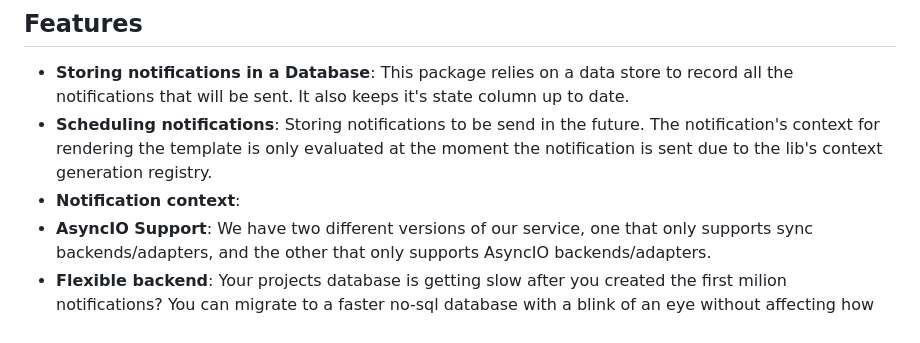
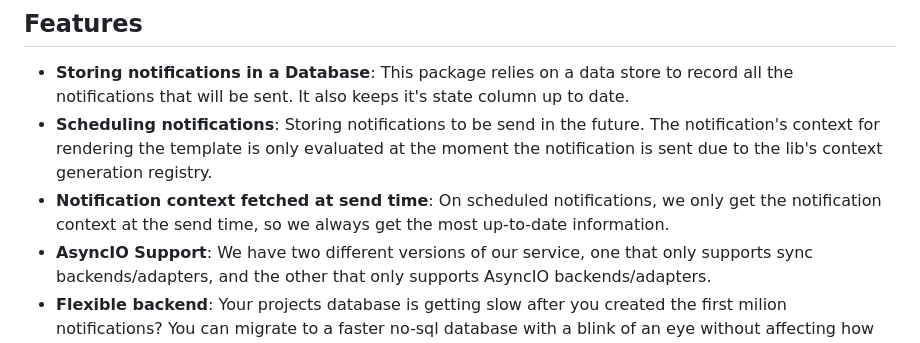
Before and after one commit to vintasoftware/vintasend, a Markdown page: README.md, the part around the change. Rendered like a GitHub page.

```diff
--- a/README.md
+++ b/README.md
@@ -5,7 +5,7 @@ A flexible package for implementing transactional notifications in Python projec
 ## Features
 * **Storing notifications in a Database**: This package relies on a data store to record all the notifications that will be sent. It also keeps it's state column up to date.
 * **Scheduling notifications**: Storing notifications to be send in the future. The notification's context for rendering the template is only evaluated at the moment the notification is sent due to the lib's context generation registry.
-* **Notification context**:
+* **Notification context fetched at send time**: On scheduled notifications, we only get the notification context at the send time, so we always get the most up-to-date information.
 * **AsyncIO Support**: We have two different versions of our service, one that only supports sync backends/adapters, and the other that only supports AsyncIO backends/adapters.
 * **Flexible backend**: Your projects database is getting slow after you created the first milion notifications? You can migrate to a faster no-sql database with a blink of an eye without affecting how you send the notifications.
 * **Flexible adapters**: Your project probably will need to change how it sends notifications overtime. This package allows to change the adapter without having to change how notifications templates are rendered or how the notification themselves are stored.
```
